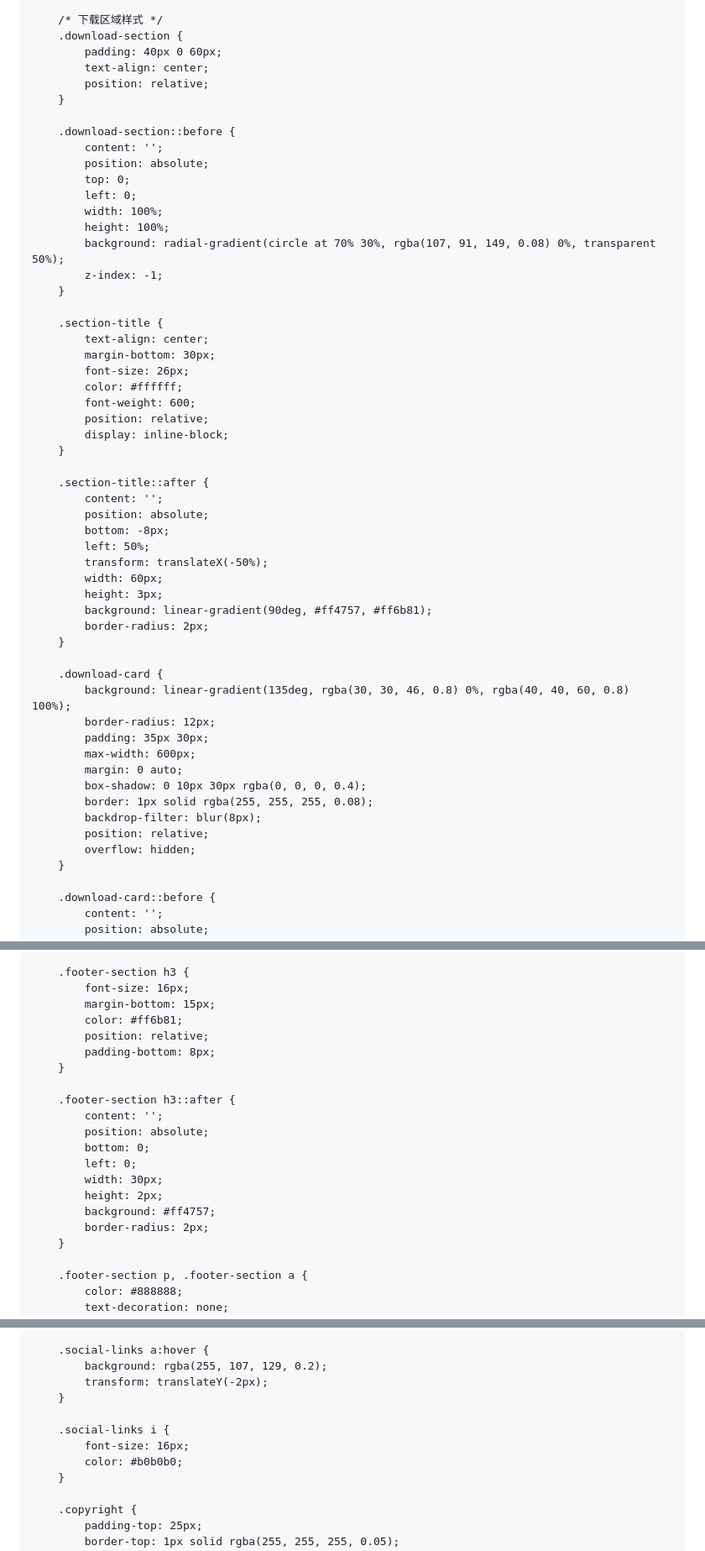
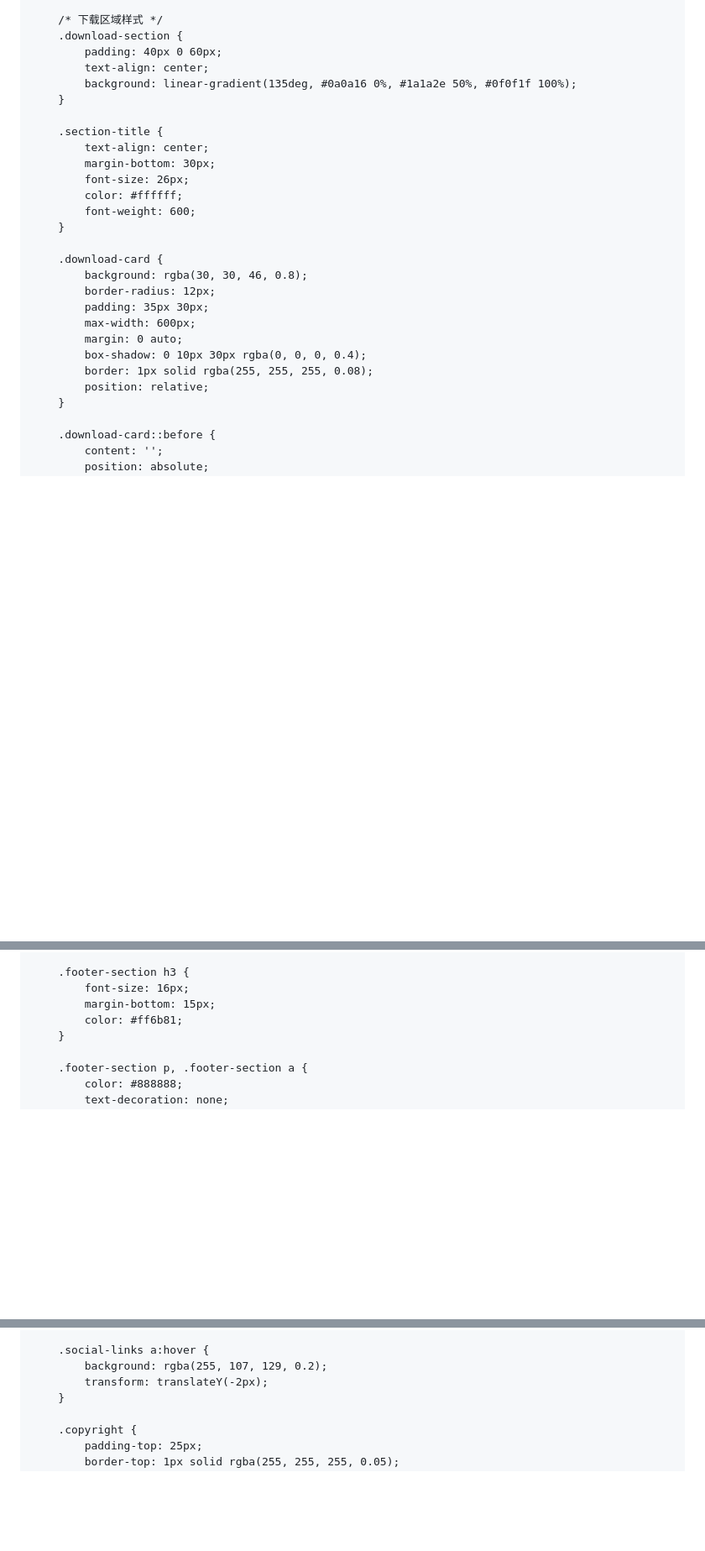
Before and after one commit to ChibaQY/91, a Markdown page: README.md, 3 parts joined by grey strips. Shown: that part at 84% size. GitHub-like rendering; blank space fills up the shorter version.

```diff
--- a/README.md
+++ b/README.md
@@ -175,18 +156,7 @@
         .download-section {
             padding: 40px 0 60px;
             text-align: center;
-            position: relative;
-        }
-
-        .download-section::before {
-            content: '';
-            position: absolute;
-            top: 0;
-            left: 0;
-            width: 100%;
-            height: 100%;
-            background: radial-gradient(circle at 70% 30%, rgba(107, 91, 149, 0.08) 0%, transparent 50%);
-            z-index: -1;
+            background: linear-gradient(135deg, #0a0a16 0%, #1a1a2e 50%, #0f0f1f 100%);
         }
 
         .section-title {
@@ -195,33 +165,17 @@
             font-size: 26px;
             color: #ffffff;
             font-weight: 600;
-            position: relative;
-            display: inline-block;
-        }
-
-        .section-title::after {
-            content: '';
-            position: absolute;
-            bottom: -8px;
-            left: 50%;
-            transform: translateX(-50%);
-            width: 60px;
-            height: 3px;
-            background: linear-gradient(90deg, #ff4757, #ff6b81);
-            border-radius: 2px;
         }
 
         .download-card {
-            background: linear-gradient(135deg, rgba(30, 30, 46, 0.8) 0%, rgba(40, 40, 60, 0.8) 100%);
+            background: rgba(30, 30, 46, 0.8);
             border-radius: 12px;
             padding: 35px 30px;
             max-width: 600px;
             margin: 0 auto;
             box-shadow: 0 10px 30px rgba(0, 0, 0, 0.4);
             border: 1px solid rgba(255, 255, 255, 0.08);
-            backdrop-filter: blur(8px);
             position: relative;
-            overflow: hidden;
         }
 
         .download-card::before {
@@ -379,19 +314,6 @@
             font-size: 16px;
             margin-bottom: 15px;
             color: #ff6b81;
-            position: relative;
-            padding-bottom: 8px;
-        }
-
-        .footer-section h3::after {
-            content: '';
-            position: absolute;
-            bottom: 0;
-            left: 0;
-            width: 30px;
-            height: 2px;
-            background: #ff4757;
-            border-radius: 2px;
         }
 
         .footer-section p, .footer-section a {
@@ -427,11 +349,6 @@
         .social-links a:hover {
             background: rgba(255, 107, 129, 0.2);
             transform: translateY(-2px);
-        }
-
-        .social-links i {
-            font-size: 16px;
-            color: #b0b0b0;
         }
 
         .copyright {
```
Also changed, not shown: other parts of README.md (+29 -86 lines).
